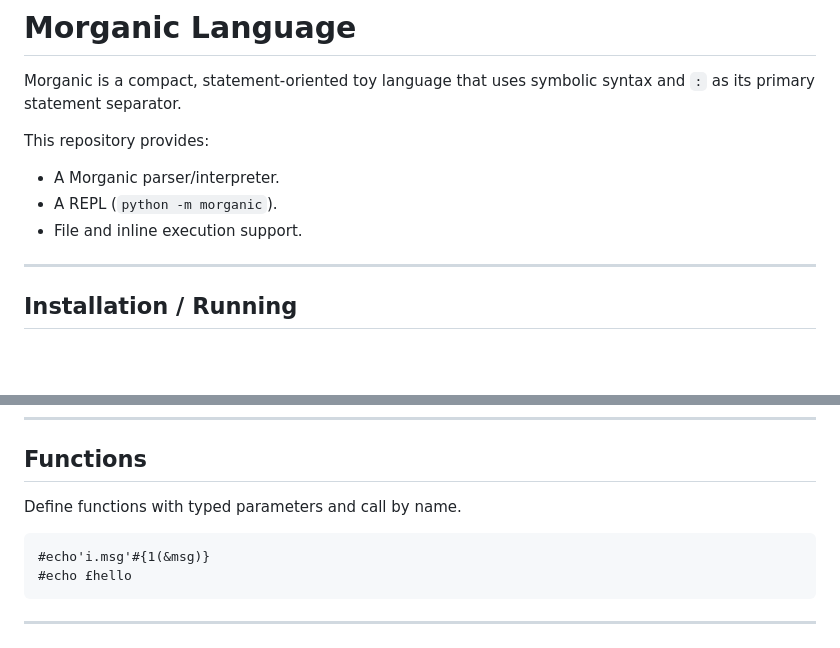
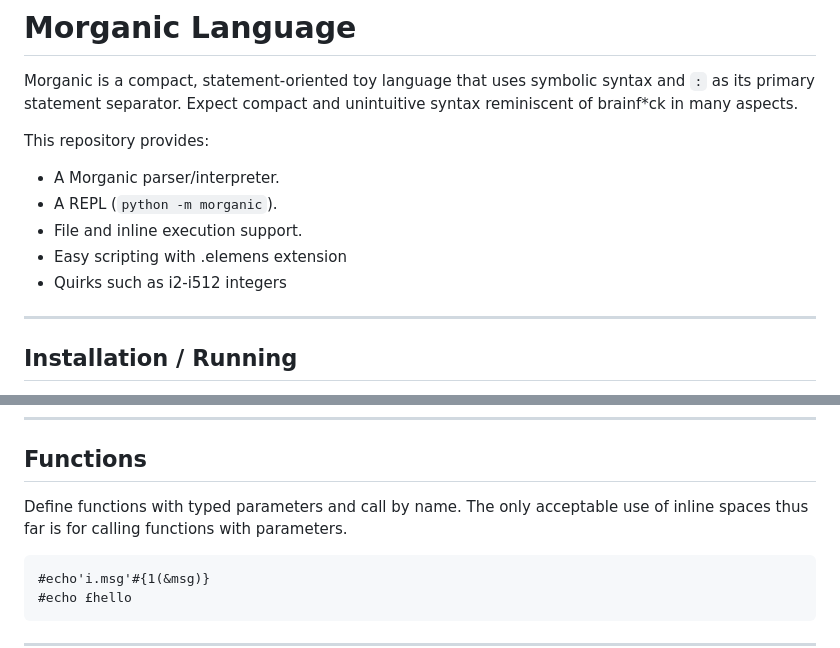
Before and after one commit to creatorlink111/Morganic, a Markdown page: README.md, 2 parts joined by grey strips. GitHub-like rendering; blank space fills up the shorter version.

Commit message:
Update README with syntax details and quirks
Updated README

````diff
--- a/README.md
+++ b/README.md
@@ -1,12 +1,14 @@
 # Morganic Language
 
 Morganic is a compact, statement-oriented toy language that uses symbolic syntax and `:` as its primary statement separator.
+Expect compact and unintuitive syntax reminiscent of brainf*ck in many aspects.
 
 This repository provides:
 - A Morganic parser/interpreter.
 - A REPL (`python -m morganic`).
 - File and inline execution support.
-
+- Easy scripting with .elemens extension
+- Quirks such as i2-i512 integers
 ---
 
 ## Installation / Running
@@ -213,7 +215,7 @@ Append boolean values with `~`:
 
 ## Functions
 
-Define functions with typed parameters and call by name.
+Define functions with typed parameters and call by name. The only acceptable use of inline spaces thus far is for calling functions with parameters.
 
 ```text
 #echo'i.msg'#{1(&msg)}
````
